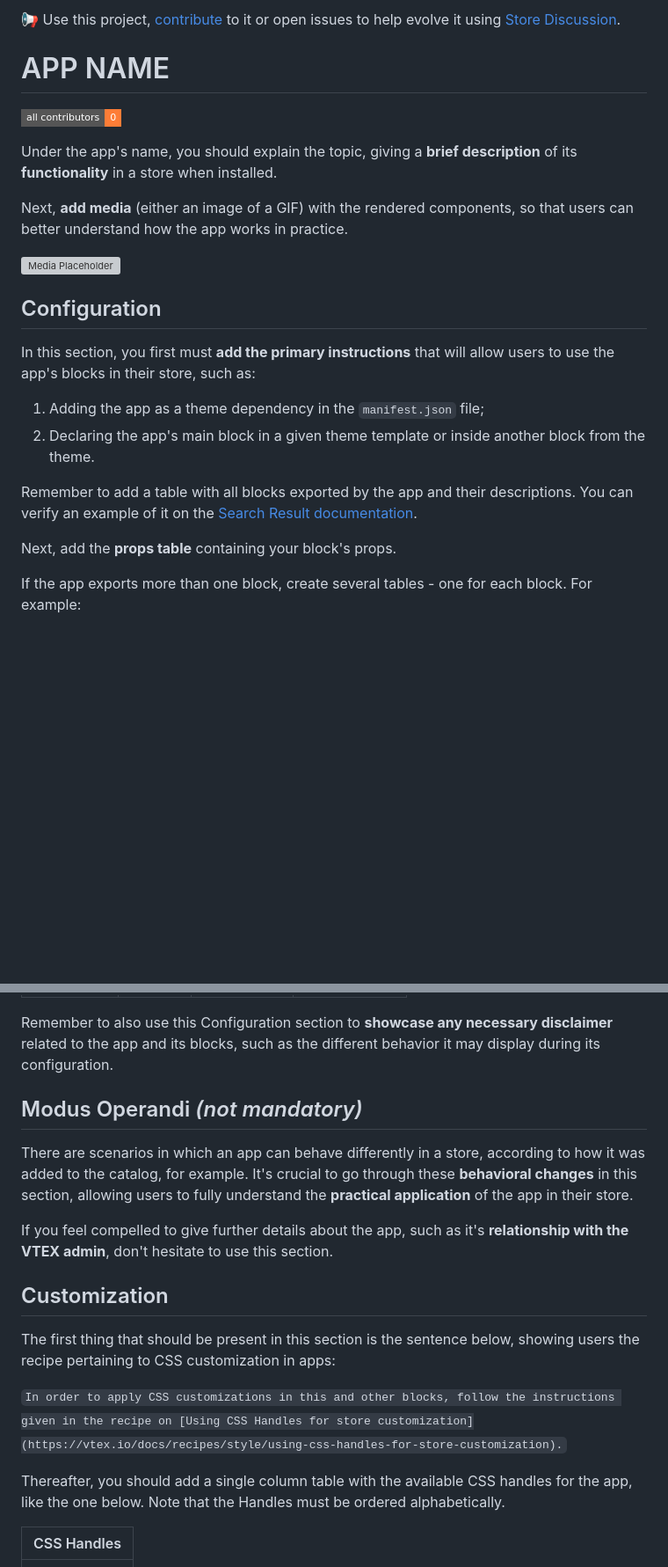
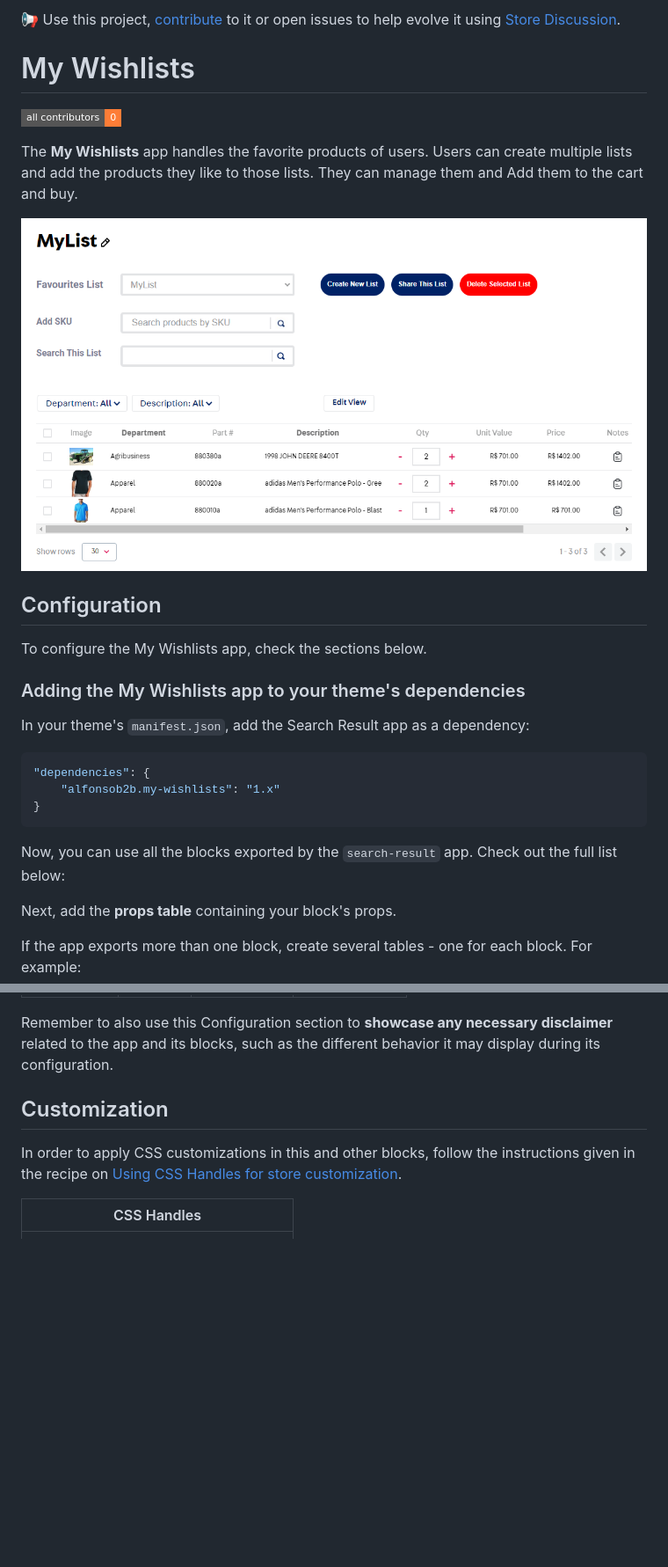
Before and after one commit to vtex-apps/wish-list-v2, a Markdown page: docs/README.md, 2 parts joined by grey strips. Shown at 88% size. Rendered like a GitHub page; pictures changed too: docs/image-1.png (added); badges without logos; blank space fills up the shorter version; grey boxes are pictures that could not be loaded.

````diff
--- a/docs/README.md
+++ b/docs/README.md
@@ -2,5 +2,5 @@
 
-# APP NAME
+# My Wishlists
 
 <!-- DOCS-IGNORE:start -->
 <!-- ALL-CONTRIBUTORS-BADGE:START - Do not remove or modify this section -->
@@ -8,20 +8,25 @@
 <!-- ALL-CONTRIBUTORS-BADGE:END -->
 <!-- DOCS-IGNORE:end -->
 
-Under the app's name, you should explain the topic, giving a **brief description** of its **functionality** in a store when installed.
+The **My Wishlists** app handles the favorite products of users. Users can create multiple lists and add the products they like to those lists. They can manage them and Add them to the cart and buy.
 
-Next, **add media** (either an image of a GIF) with the rendered components, so that users can better understand how the app works in practice.
-
-![Media Placeholder](https://user-images.githubusercontent.com/52087100/71204177-42ca4f80-227e-11ea-89e6-e92e65370c69.png)
+![Alt text](image-1.png)
 
 ## Configuration
 
-In this section, you first must **add the primary instructions** that will allow users to use the app's blocks in their store, such as:
+To configure the My Wishlists app, check the sections below.
 
-1. Adding the app as a theme dependency in the `manifest.json` file;
-2. Declaring the app's main block in a given theme template or inside another block from the theme.
+### Adding the My Wishlists app to your theme's dependencies
 
-Remember to add a table with all blocks exported by the app and their descriptions. You can verify an example of it on the [Search Result documentation](https://vtex.io/docs/components/all/vtex.search-result@3.56.1/).
+In your theme's `manifest.json`, add the Search Result app as a dependency:
+
+```json
+"dependencies": {
+    "alfonsob2b.my-wishlists": "1.x"
+}
+```
+
+Now, you can use all the blocks exported by the `search-result` app. Check out the full list below:
 
 Next, add the **props table** containing your block's props.
 
@@ -60,19 +65,12 @@ When documenting a prop whose type is `object` or `array` another prop table wil
 
 Remember to also use this Configuration section to  **showcase any necessary disclaimer** related to the app and its blocks, such as the different behavior it may display during its configuration.
 
-## Modus Operandi *(not mandatory)*
 
-There are scenarios in which an app can behave differently in a store, according to how it was added to the catalog, for example. It's crucial to go through these **behavioral changes** in this section, allowing users to fully understand the **practical application** of the app in their store.
-
-If you feel compelled to give further details about the app, such as it's **relationship with the VTEX admin**, don't hesitate to use this section.
 
 ## Customization
 
-The first thing that should be present in this section is the sentence below, showing users the recipe pertaining to CSS customization in apps:
+In order to apply CSS customizations in this and other blocks, follow the instructions given in the recipe on [Using CSS Handles for store customization](https://vtex.io/docs/recipes/style/using-css-handles-for-store-customization).
 
-`In order to apply CSS customizations in this and other blocks, follow the instructions given in the recipe on [Using CSS Handles for store customization](https://vtex.io/docs/recipes/style/using-css-handles-for-store-customization).`
-
-Thereafter, you should add a single column table with the available CSS handles for the app, like the one below. Note that the Handles must be ordered alphabetically.
 
 | CSS Handles |
 | ----------- |
````
Also changed, not shown: other parts of docs/README.md (+58 -10 lines), docs/image.png (added), 5 other files.
